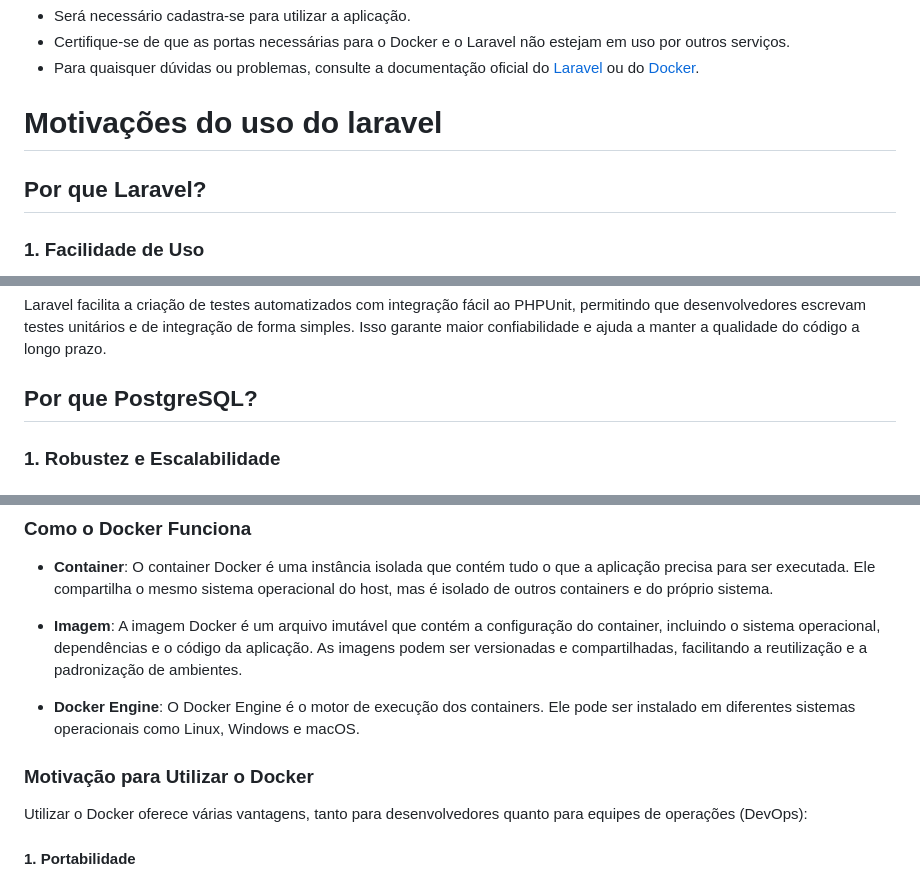
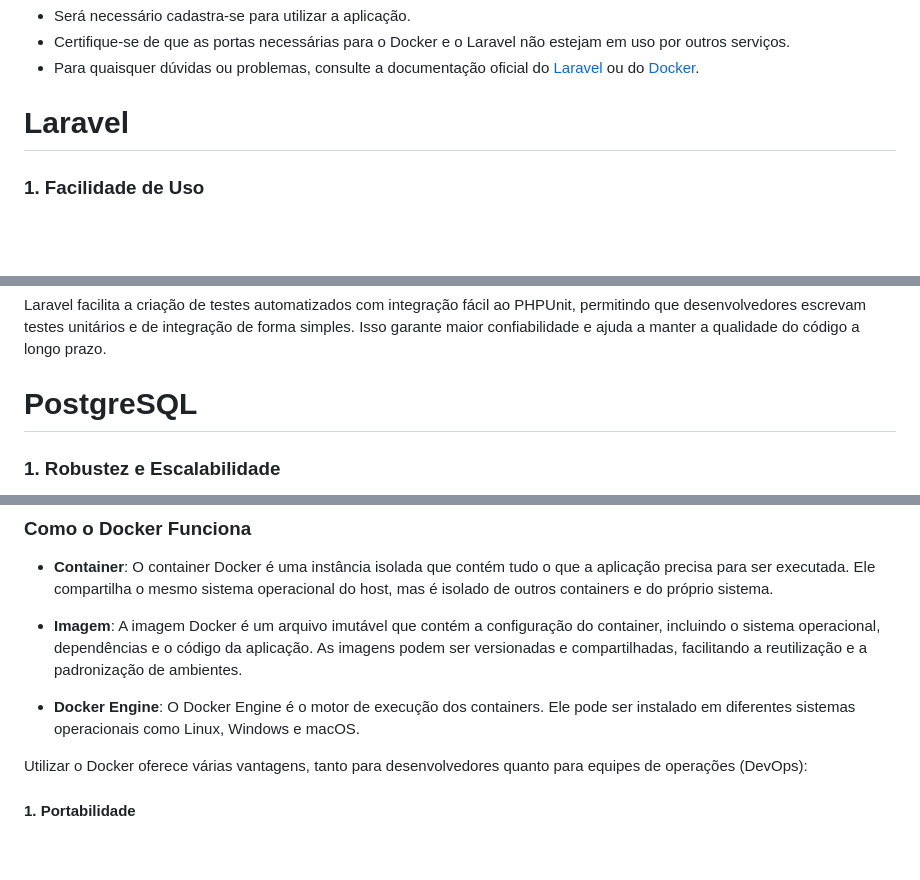
Before and after one commit to ignaciojrdev/carteira-financeira, a Markdown page: desafio/README.md, 3 parts joined by grey strips. Rendered like a GitHub page; blank space fills up the shorter version.

```diff
--- a/desafio/README.md
+++ b/desafio/README.md
@@ -72,8 +72,7 @@ Após executar o comando `php artisan serve`, a aplicação estará disponível
 - Certifique-se de que as portas necessárias para o Docker e o Laravel não estejam em uso por outros serviços.
 - Para quaisquer dúvidas ou problemas, consulte a documentação oficial do [Laravel](https://laravel.com/docs) ou do [Docker](https://docs.docker.com/).
 
-# Motivações do uso do laravel
-## Por que Laravel?
+# Laravel
 
 ### 1. Facilidade de Uso
 O Laravel possui uma sintaxe expressiva e intuitiva, permitindo um desenvolvimento rápido e sem complicações. A estrutura organizada e os recursos como roteamento, autenticação e validação prontos para uso ajudam a manter o código limpo e fácil de manter.
@@ -132,7 +131,7 @@ Um atacante pode inserir um script malicioso em um campo de comentário, como:
 ### 5. Suporte à Testabilidade
 Laravel facilita a criação de testes automatizados com integração fácil ao PHPUnit, permitindo que desenvolvedores escrevam testes unitários e de integração de forma simples. Isso garante maior confiabilidade e ajuda a manter a qualidade do código a longo prazo.
 
-## Por que PostgreSQL?
+# PostgreSQL
 
 ### 1. Robustez e Escalabilidade
 O PostgreSQL é um sistema de gerenciamento de banco de dados relacional altamente confiável e robusto, com suporte a grandes volumes de dados e a operações complexas. Ele é ideal para sistemas em crescimento, oferecendo alta escalabilidade sem perda de performance.
@@ -160,8 +159,6 @@ O **Docker** é uma plataforma open-source que automatiza o processo de constru
 - **Imagem**: A imagem Docker é um arquivo imutável que contém a configuração do container, incluindo o sistema operacional, dependências e o código da aplicação. As imagens podem ser versionadas e compartilhadas, facilitando a reutilização e a padronização de ambientes.
 
 - **Docker Engine**: O Docker Engine é o motor de execução dos containers. Ele pode ser instalado em diferentes sistemas operacionais como Linux, Windows e macOS.
-
-### Motivação para Utilizar o Docker
 
 Utilizar o Docker oferece várias vantagens, tanto para desenvolvedores quanto para equipes de operações (DevOps):
 
```
Also changed, not shown: other parts of desafio/README.md (+1 -1 lines), README.md (+3 -6 lines).
